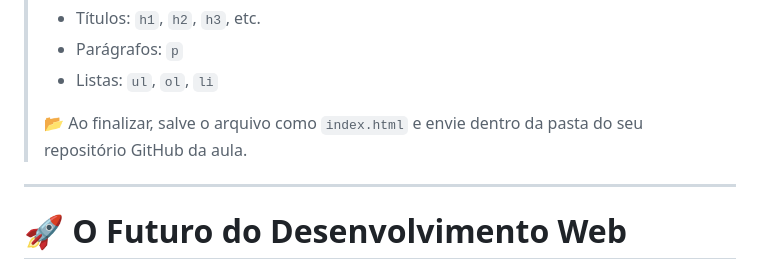
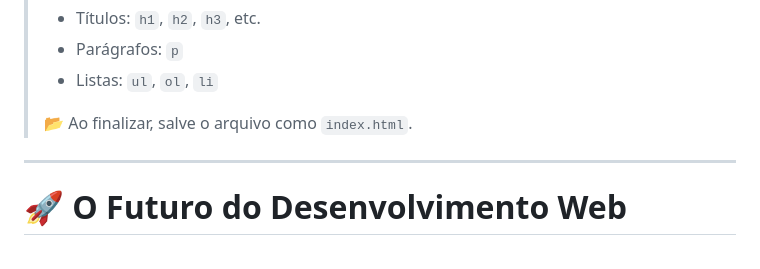
Before and after one commit to alessandrovitorio/exercicios-pw, a Markdown page: lista-1/pw-lista-1.md, the part around the change. Rendered like a GitHub page.

```diff
--- a/lista-1/pw-lista-1.md
+++ b/lista-1/pw-lista-1.md
@@ -9,7 +9,7 @@
 > - Parágrafos: `p`
 > - Listas: `ul`, `ol`, `li`
 >
-> 📂 Ao finalizar, salve o arquivo como `index.html` e envie dentro da pasta do seu repositório GitHub da aula.
+> 📂 Ao finalizar, salve o arquivo como `index.html`.
 
 ---
 
```
